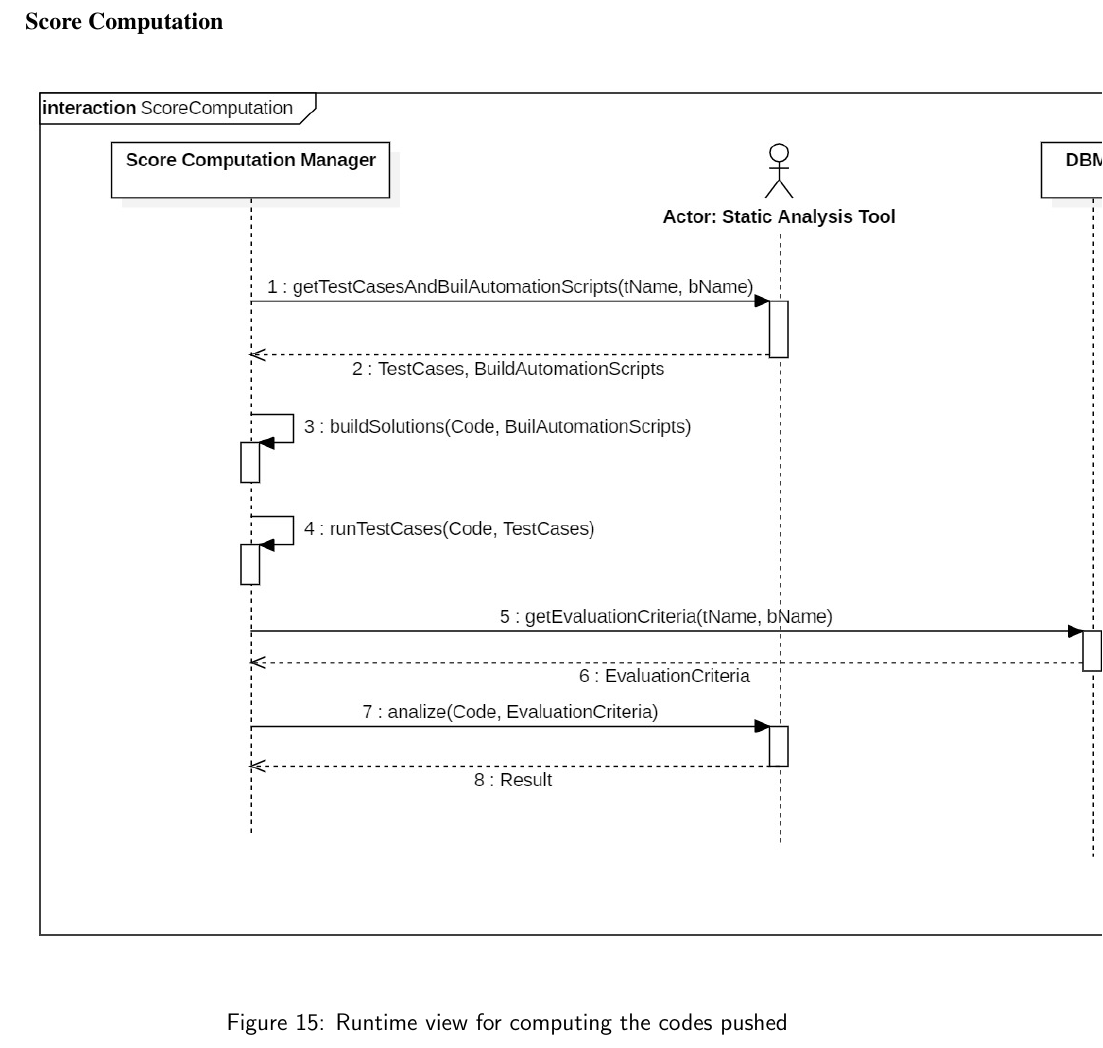
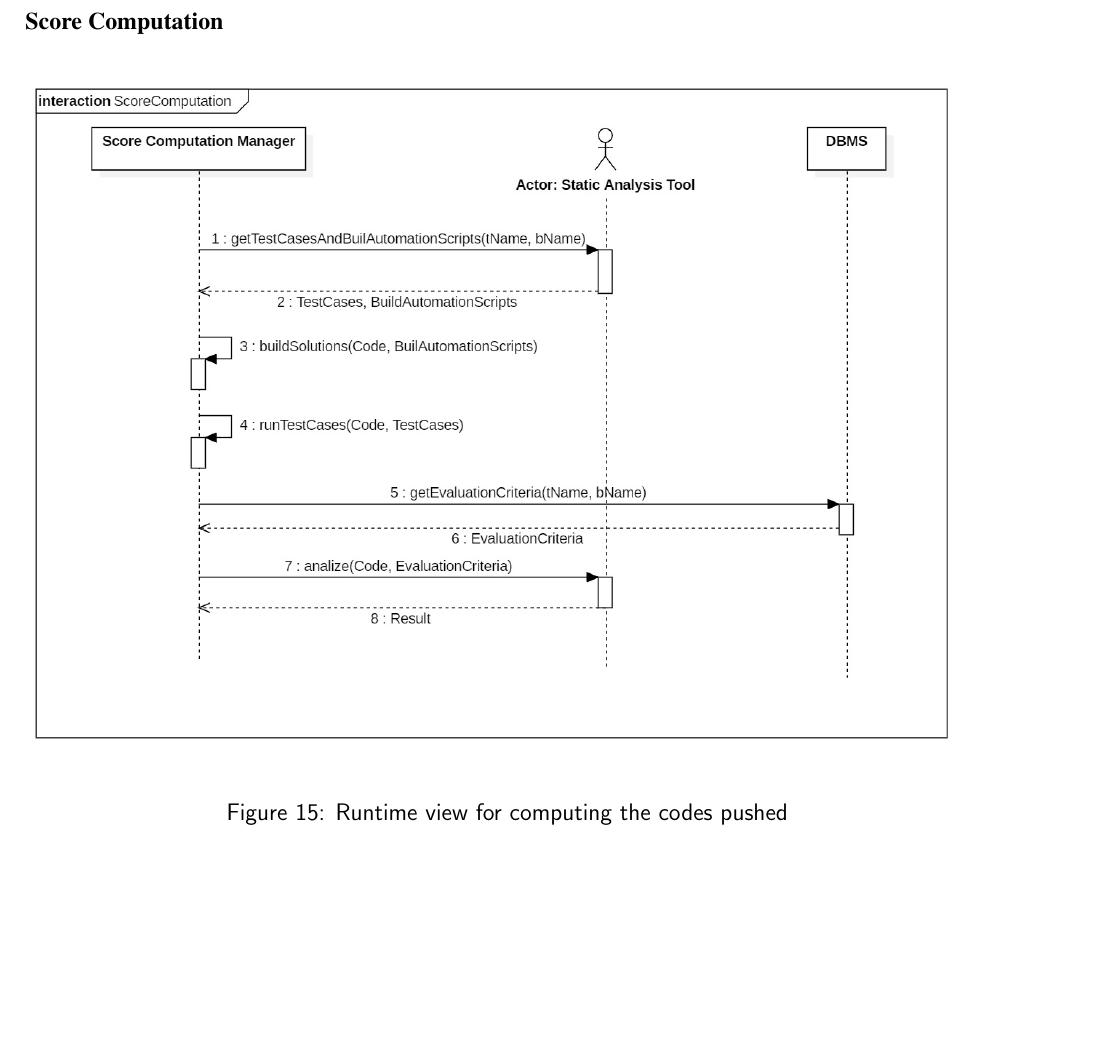
Before and after one commit to sissamatteo29/CodeKataBattles_Project, a LaTeX document (DD/main.tex, which reads DD/2.ArchitecturalDesign/src/2.4RunTimeViews.tex): part of page 48 of 87, cut so that both start at the same text, the shorter picture padded with empty space. Compiled offline with pdfLaTeX.

Commit message:
Bugs solved

```diff
--- a/DD/2.ArchitecturalDesign/src/2.4RunTimeViews.tex
+++ b/DD/2.ArchitecturalDesign/src/2.4RunTimeViews.tex
@@ -178,7 +178,7 @@ Upon receiving this information, the GitHub Manager publishes a new Event for th
 \subsubsection*{Score Computation}
 \begin{figure}[h!]
     \centering
-    \includegraphics[width=1.3\linewidth]{2.ArchitecturalDesign/res/ScoreComputation.jpg}
+    \includegraphics[width=1\linewidth]{2.ArchitecturalDesign/res/ScoreComputation.jpg}
     \caption{Runtime view for computing the codes pushed}
     \label{fig:create_repo}
 \end{figure}
```
